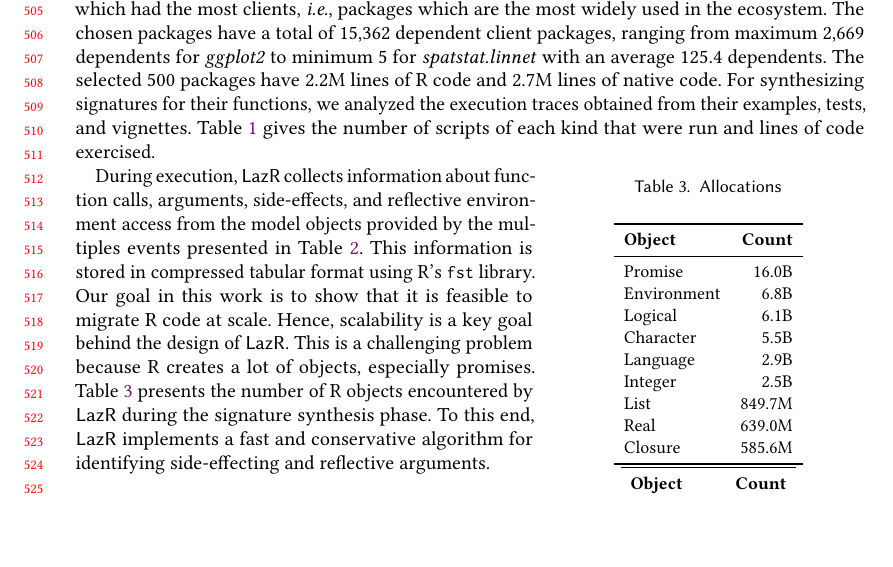
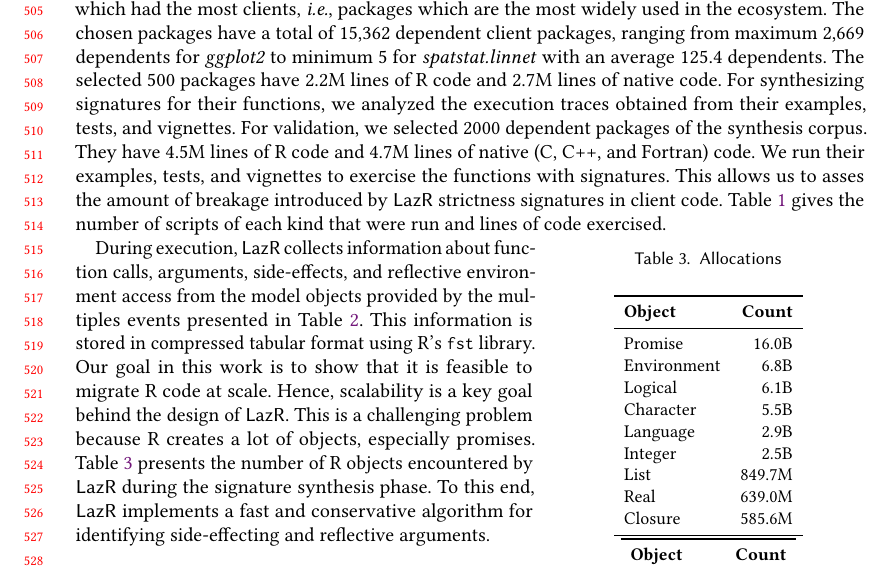
Before and after one commit to aviralg/promisebreaker-paper, a LaTeX paper (main.tex): part of page 11 of 24, cut so that both start at the same text, the shorter picture padded with empty space. Compiled offline with pdfLaTeX.

Commit message:
Move client description to corpus

```diff
--- a/main.tex
+++ b/main.tex
@@ -854,14 +854,18 @@ functionality.
 
 We synthesized signatures for functions from 500 packages. The criterion was to
 select packages which had the most clients, \emph{i.e.}, packages which are the
-most widely used in the ecosystem. The chosen packages have a total of 15,362 dependent client
-packages, ranging from maximum 2,669 dependents for \emph{ggplot2} to minimum 5
-for \emph{spatstat.linnet} with an average 125.4 dependents. The selected 500
-packages have 2.2M lines of R code and 2.7M lines of native code. For
-synthesizing signatures for their functions, we analyzed the execution traces
-obtained from their examples, tests, and vignettes. Table ~\ref{table:corpus}
-gives the number of scripts of each kind that were run and lines of code
-exercised.
+most widely used in the ecosystem. The chosen packages have a total of 15,362
+dependent client packages, ranging from maximum 2,669 dependents for
+\emph{ggplot2} to minimum 5 for \emph{spatstat.linnet} with an average 125.4
+dependents. The selected 500 packages have 2.2M lines of R code and 2.7M lines
+of native code. For synthesizing signatures for their functions, we analyzed the
+execution traces obtained from their examples, tests, and vignettes. For
+validation, we selected 2000 dependent packages of the synthesis corpus. They
+have 4.5M lines of R code and 4.7M lines of native (C, C++, and Fortran) code.
+We run their examples, tests, and vignettes to exercise the functions with
+signatures. This allows us to asses the amount of breakage introduced by \lazr
+strictness signatures in client code. Table ~\ref{table:corpus} gives the number
+of scripts of each kind that were run and lines of code exercised.
 
 \begin{table}
   \vspace{-3mm}
```
